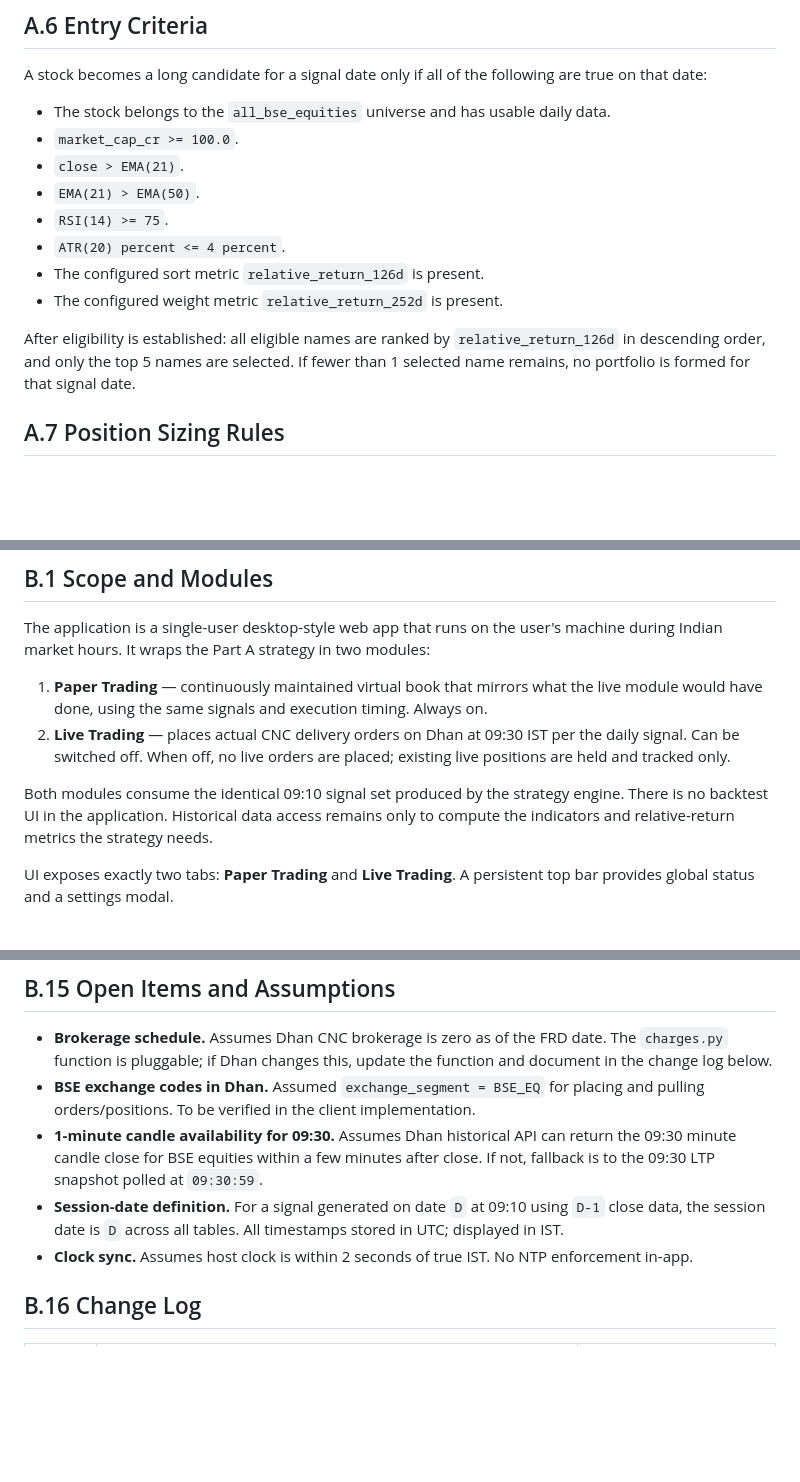
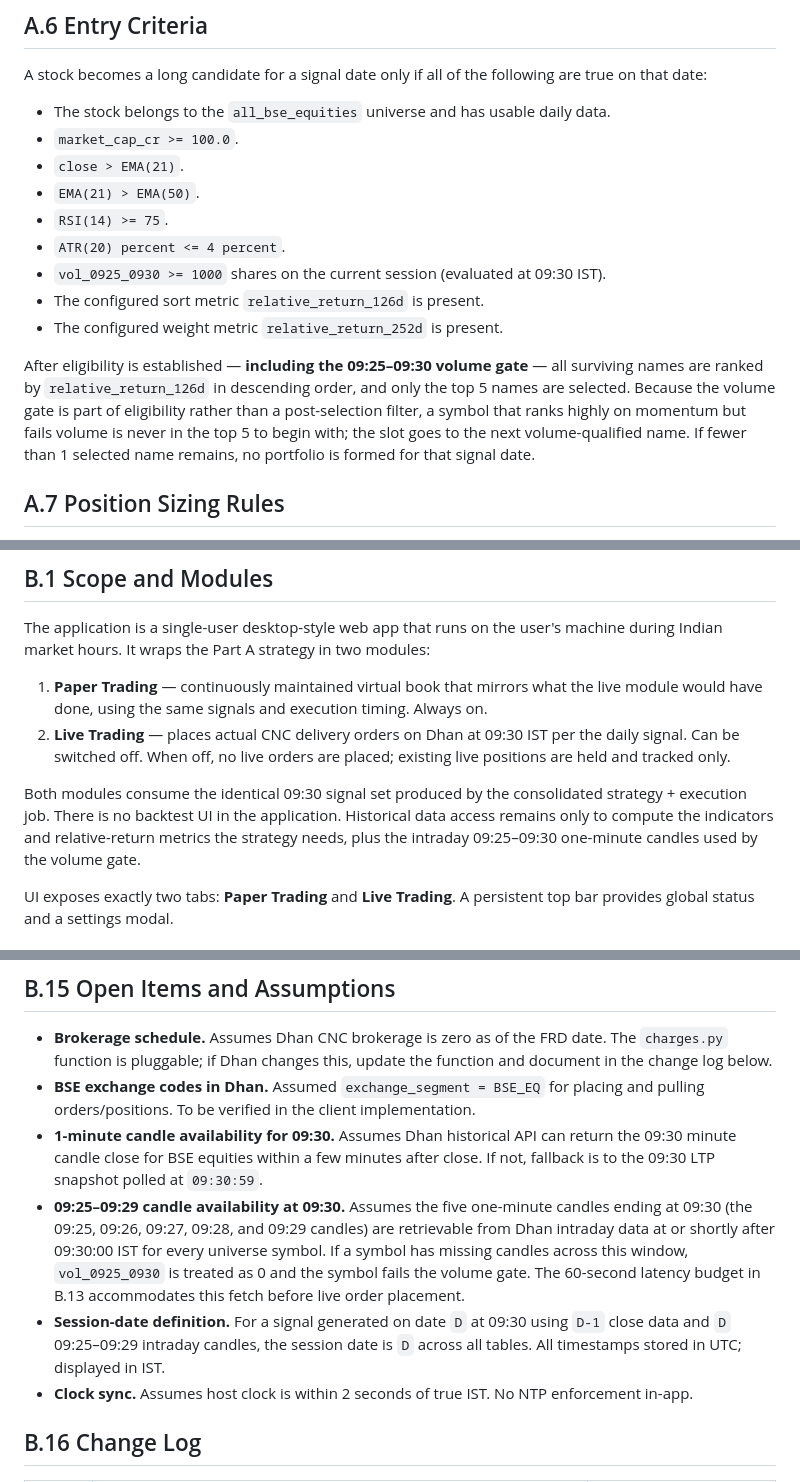
Before and after one commit to rahulsachdeva1712/claude-equity-momentum, a Markdown page: docs/FRD.md, 3 parts joined by grey strips. Drawn GitHub-style; blank space fills up the shorter version.

```diff
--- a/docs/FRD.md
+++ b/docs/FRD.md
@@ -91,10 +96,11 @@ A stock becomes a long candidate for a signal date only if all of the following
 - `EMA(21) > EMA(50)`.
 - `RSI(14) >= 75`.
 - `ATR(20) percent <= 4 percent`.
+- `vol_0925_0930 >= 1000` shares on the current session (evaluated at 09:30 IST).
 - The configured sort metric `relative_return_126d` is present.
 - The configured weight metric `relative_return_252d` is present.
 
-After eligibility is established: all eligible names are ranked by `relative_return_126d` in descending order, and only the top 5 names are selected. If fewer than 1 selected name remains, no portfolio is formed for that signal date.
+After eligibility is established — **including the 09:25–09:30 volume gate** — all surviving names are ranked by `relative_return_126d` in descending order, and only the top 5 names are selected. Because the volume gate is part of eligibility rather than a post-selection filter, a symbol that ranks highly on momentum but fails volume is never in the top 5 to begin with; the slot goes to the next volume-qualified name. If fewer than 1 selected name remains, no portfolio is formed for that signal date.
 
 ## A.7 Position Sizing Rules
 - Selected names are weighted using `relative_return_252d`.
@@ -153,7 +160,7 @@ The application is a single-user desktop-style web app that runs on the user's m
 1. **Paper Trading** — continuously maintained virtual book that mirrors what the live module would have done, using the same signals and execution timing. Always on.
 2. **Live Trading** — places actual CNC delivery orders on Dhan at 09:30 IST per the daily signal. Can be switched off. When off, no live orders are placed; existing live positions are held and tracked only.
 
-Both modules consume the identical 09:10 signal set produced by the strategy engine. There is no backtest UI in the application. Historical data access remains only to compute the indicators and relative-return metrics the strategy needs.
+Both modules consume the identical 09:30 signal set produced by the consolidated strategy + execution job. There is no backtest UI in the application. Historical data access remains only to compute the indicators and relative-return metrics the strategy needs, plus the intraday 09:25–09:30 one-minute candles used by the volume gate.
 
 UI exposes exactly two tabs: **Paper Trading** and **Live Trading**. A persistent top bar provides global status and a settings modal.
 
@@ -401,7 +416,8 @@ Mandatory alert sources:
 - **Brokerage schedule.** Assumes Dhan CNC brokerage is zero as of the FRD date. The `charges.py` function is pluggable; if Dhan changes this, update the function and document in the change log below.
 - **BSE exchange codes in Dhan.** Assumed `exchange_segment = BSE_EQ` for placing and pulling orders/positions. To be verified in the client implementation.
 - **1-minute candle availability for 09:30.** Assumes Dhan historical API can return the 09:30 minute candle close for BSE equities within a few minutes after close. If not, fallback is to the 09:30 LTP snapshot polled at `09:30:59`.
-- **Session-date definition.** For a signal generated on date `D` at 09:10 using `D-1` close data, the session date is `D` across all tables. All timestamps stored in UTC; displayed in IST.
+- **09:25–09:29 candle availability at 09:30.** Assumes the five one-minute candles ending at 09:30 (the 09:25, 09:26, 09:27, 09:28, and 09:29 candles) are retrievable from Dhan intraday data at or shortly after 09:30:00 IST for every universe symbol. If a symbol has missing candles across this window, `vol_0925_0930` is treated as 0 and the symbol fails the volume gate. The 60-second latency budget in B.13 accommodates this fetch before live order placement.
+- **Session-date definition.** For a signal generated on date `D` at 09:30 using `D-1` close data and `D` 09:25–09:29 intraday candles, the session date is `D` across all tables. All timestamps stored in UTC; displayed in IST.
 - **Clock sync.** Assumes host clock is within 2 seconds of true IST. No NTP enforcement in-app.
 
 ## B.16 Change Log
```
Also changed, not shown: other parts of docs/FRD.md (+35 -20 lines).
